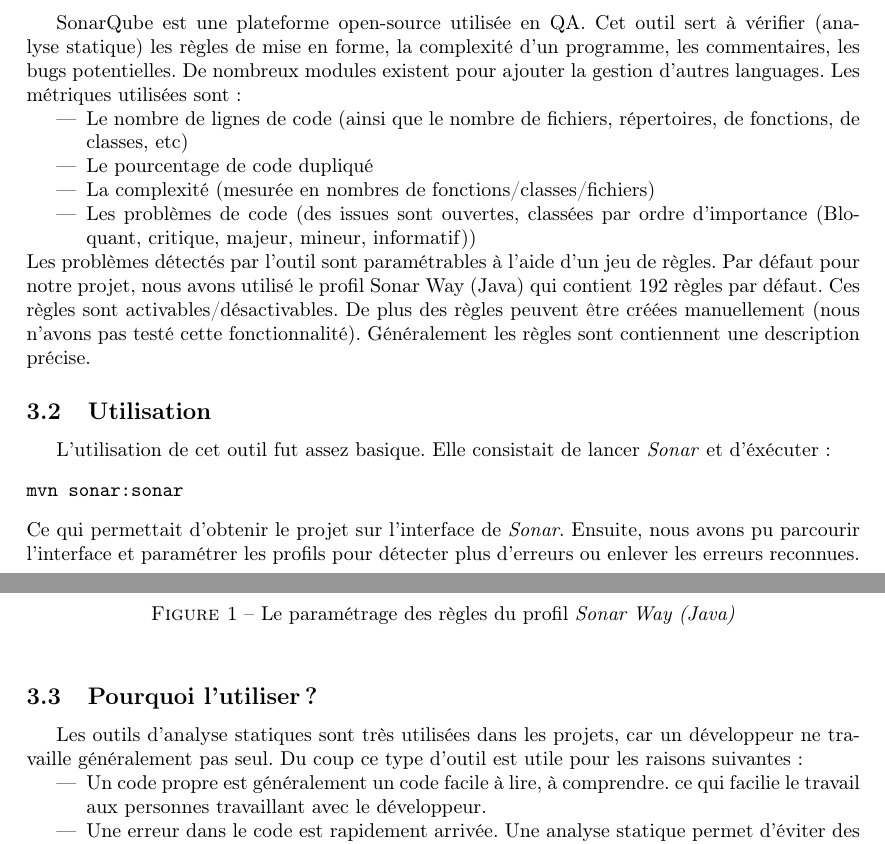
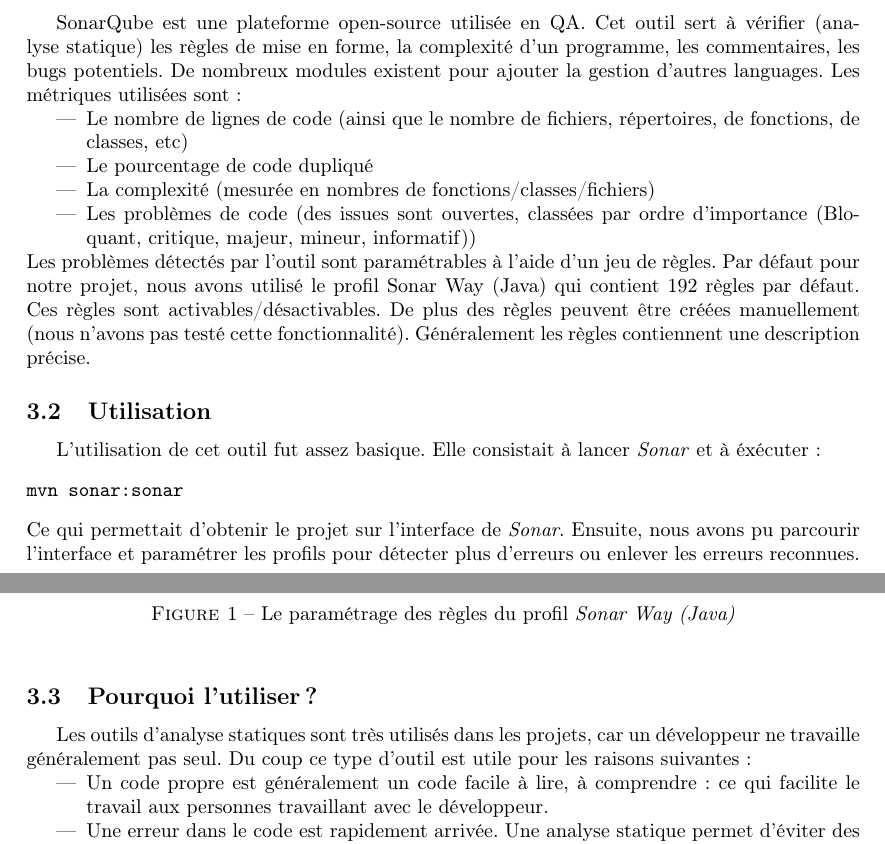
Before and after one commit to AmarOk1412/MinisTPS8, a LaTeX document (AL/TP1/CR/rapport.tex): two parts of pages 4 and 5 of 7, joined at a grey line, cut so that both start at the same text. Compiled offline with pdfLaTeX.

Commit message:
correction

```diff
--- a/AL/TP1/CR/rapport.tex
+++ b/AL/TP1/CR/rapport.tex
@@ -118,24 +118,24 @@ Pour les gros projets séparés en plusieurs modules, Maven permet d'avoir une h
 
 \section{SonarQube}
 \subsection{Description}
-SonarQube est une plateforme open-source utilisée en QA. Cet outil sert à vérifier (analyse statique) les règles de mise en forme, la complexité d'un programme, les commentaires, les bugs potentielles. De nombreux modules existent pour ajouter la gestion d'autres languages. Les métriques utilisées sont :
+SonarQube est une plateforme open-source utilisée en QA. Cet outil sert à vérifier (analyse statique) les règles de mise en forme, la complexité d'un programme, les commentaires, les bugs potentiels. De nombreux modules existent pour ajouter la gestion d'autres languages. Les métriques utilisées sont :
 \begin{itemize}
 	\item Le nombre de lignes de code (ainsi que le nombre de fichiers, répertoires, de fonctions, de classes, etc)
 	\item Le pourcentage de code dupliqué
 	\item La complexité (mesurée en nombres de fonctions/classes/fichiers)
 	\item Les problèmes de code (des issues sont ouvertes, classées par ordre d'importance (Bloquant, critique, majeur, mineur, informatif))
 \end{itemize}
-Les problèmes détectés par l'outil sont paramétrables à l'aide d'un jeu de règles. Par défaut pour notre projet, nous avons utilisé le profil Sonar Way (Java) qui contient 192 règles par défaut. Ces règles sont activables/désactivables. De plus des règles peuvent être créées manuellement (nous n'avons pas testé cette fonctionnalité). Généralement les règles sont contiennent une description précise.
+Les problèmes détectés par l'outil sont paramétrables à l'aide d'un jeu de règles. Par défaut pour notre projet, nous avons utilisé le profil Sonar Way (Java) qui contient 192 règles par défaut. Ces règles sont activables/désactivables. De plus des règles peuvent être créées manuellement (nous n'avons pas testé cette fonctionnalité). Généralement les règles contiennent une description précise.
 \subsection{Utilisation}
-L'utilisation de cet outil fut assez basique. Elle consistait de lancer \emph{Sonar} et d'éxécuter~:
+L'utilisation de cet outil fut assez basique. Elle consistait à lancer \emph{Sonar} et à éxécuter~:
 \begin{verbatim}
 mvn sonar:sonar
 \end{verbatim}
 Ce qui permettait d'obtenir le projet sur l'interface de \emph{Sonar}. Ensuite, nous avons pu parcourir l'interface et paramétrer les profils pour détecter plus d'erreurs ou enlever les erreurs reconnues.
 \subsection{Pourquoi l'utiliser ?}
-Les outils d'analyse statiques sont très utilisées dans les projets, car un développeur ne travaille généralement pas seul. Du coup ce type d'outil est utile pour les raisons suivantes~:
+Les outils d'analyse statiques sont très utilisés dans les projets, car un développeur ne travaille généralement pas seul. Du coup ce type d'outil est utile pour les raisons suivantes~:
 \begin{itemize}
-	\item Un code propre est généralement un code facile à lire, à comprendre. ce qui facilie le travail aux personnes travaillant avec le développeur.
+	\item Un code propre est généralement un code facile à lire, à comprendre : ce qui facilite le travail aux personnes travaillant avec le développeur.
 	\item Une erreur dans le code est rapidement arrivée. Une analyse statique permet d'éviter des bugs faciles à trouver comme la double libération d'une zone mémoire, l'utilisation d'un pointeur non initialisé, etc.
 \end{itemize}
 Il existe d'autres outils d'analyse statiques qui n'ont pas été abordés dans ce TP, notament l'analyseur statique de \emph{clang}.
```
